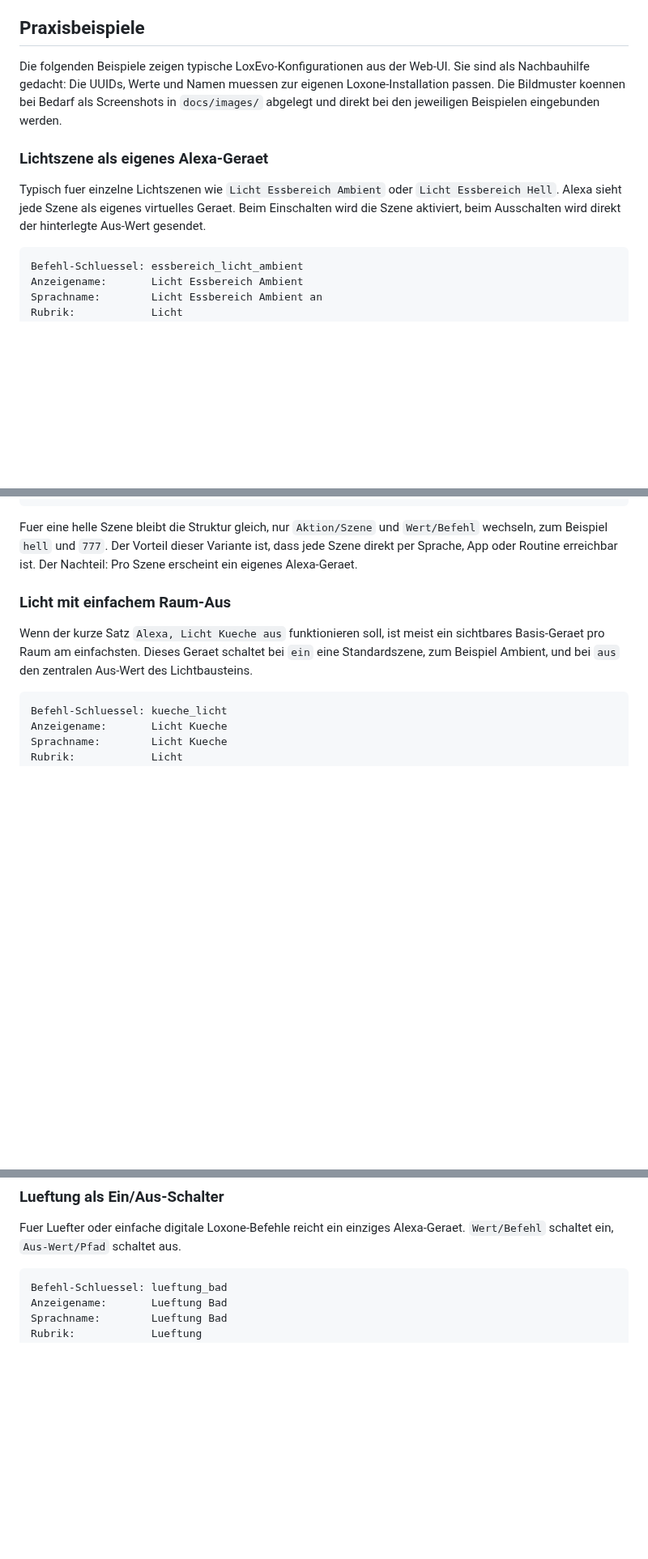
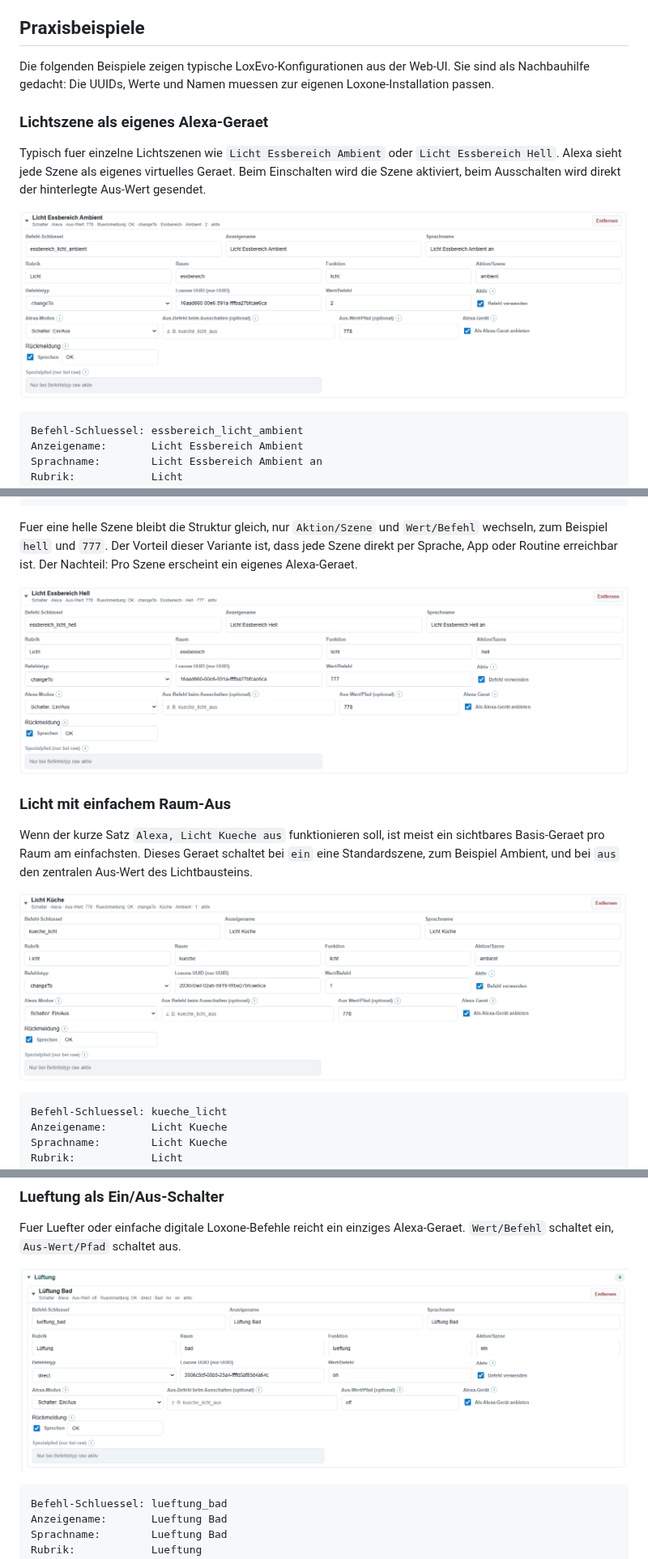
Before and after one commit to herdan75/loxevo, a Markdown page: README.md, 3 parts joined by grey strips. Shown at 81% size. GitHub-like rendering; pictures changed too: docs/Images/praxis-licht-ambient.png (added), docs/Images/praxis-licht-hell.png (added), docs/Images/praxis-licht-raum-aus.png (added); blank space fills up the shorter version.

Commit message:
Add README practice screenshots

````diff
--- a/README.md
+++ b/README.md
@@ -266,11 +266,13 @@ Optional kann pro Befehl eine TTS-Rueckmeldung aktiviert werden. Dann spricht Lo
 
 ## Praxisbeispiele
 
-Die folgenden Beispiele zeigen typische LoxEvo-Konfigurationen aus der Web-UI. Sie sind als Nachbauhilfe gedacht: Die UUIDs, Werte und Namen muessen zur eigenen Loxone-Installation passen. Die Bildmuster koennen bei Bedarf als Screenshots in `docs/images/` abgelegt und direkt bei den jeweiligen Beispielen eingebunden werden.
+Die folgenden Beispiele zeigen typische LoxEvo-Konfigurationen aus der Web-UI. Sie sind als Nachbauhilfe gedacht: Die UUIDs, Werte und Namen muessen zur eigenen Loxone-Installation passen.
 
 ### Lichtszene als eigenes Alexa-Geraet
 
 Typisch fuer einzelne Lichtszenen wie `Licht Essbereich Ambient` oder `Licht Essbereich Hell`. Alexa sieht jede Szene als eigenes virtuelles Geraet. Beim Einschalten wird die Szene aktiviert, beim Ausschalten wird direkt der hinterlegte Aus-Wert gesendet.
+
+![Praxisbeispiel Lichtszene Ambient](docs/Images/praxis-licht-ambient.png)
 
 ```text
 Befehl-Schluessel: essbereich_licht_ambient
@@ -292,9 +294,13 @@ Rueckmeldung:      optional
 
 Fuer eine helle Szene bleibt die Struktur gleich, nur `Aktion/Szene` und `Wert/Befehl` wechseln, zum Beispiel `hell` und `777`. Der Vorteil dieser Variante ist, dass jede Szene direkt per Sprache, App oder Routine erreichbar ist. Der Nachteil: Pro Szene erscheint ein eigenes Alexa-Geraet.
 
+![Praxisbeispiel Lichtszene Hell](docs/Images/praxis-licht-hell.png)
+
 ### Licht mit einfachem Raum-Aus
 
 Wenn der kurze Satz `Alexa, Licht Kueche aus` funktionieren soll, ist meist ein sichtbares Basis-Geraet pro Raum am einfachsten. Dieses Geraet schaltet bei `ein` eine Standardszene, zum Beispiel Ambient, und bei `aus` den zentralen Aus-Wert des Lichtbausteins.
+
+![Praxisbeispiel Licht mit Raum-Aus](docs/Images/praxis-licht-raum-aus.png)
 
 ```text
 Befehl-Schluessel: kueche_licht
@@ -326,6 +332,8 @@ Fuer diesen einfachen Fall ist kein separater Hilfsbefehl `kueche_licht_aus` noe
 
 Fuer Luefter oder einfache digitale Loxone-Befehle reicht ein einziges Alexa-Geraet. `Wert/Befehl` schaltet ein, `Aus-Wert/Pfad` schaltet aus.
 
+![Praxisbeispiel Lueftung](docs/Images/praxis-lueftung.png)
+
 ```text
 Befehl-Schluessel: lueftung_bad
 Anzeigename:       Lueftung Bad
````
Also changed, not shown: other parts of README.md (+4 -0 lines), docs/Images/praxis-aktion.png (added), docs/Images/praxis-rollladen.png (added).
